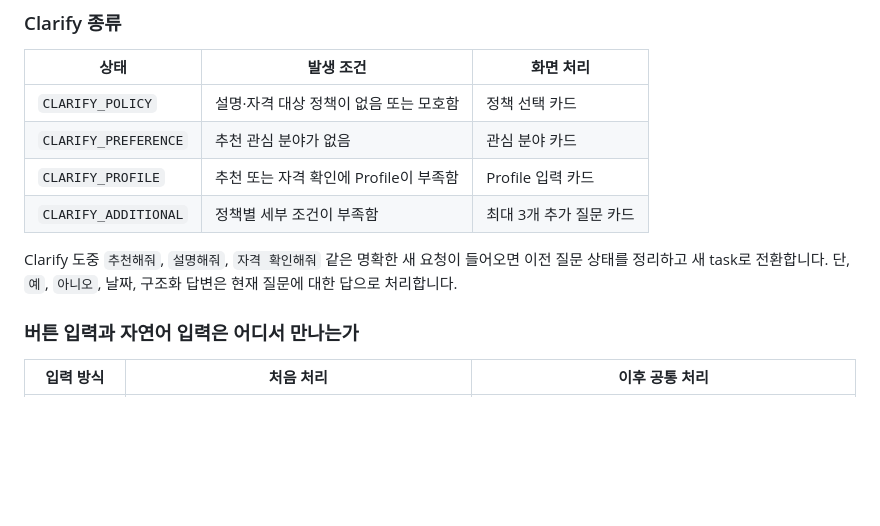
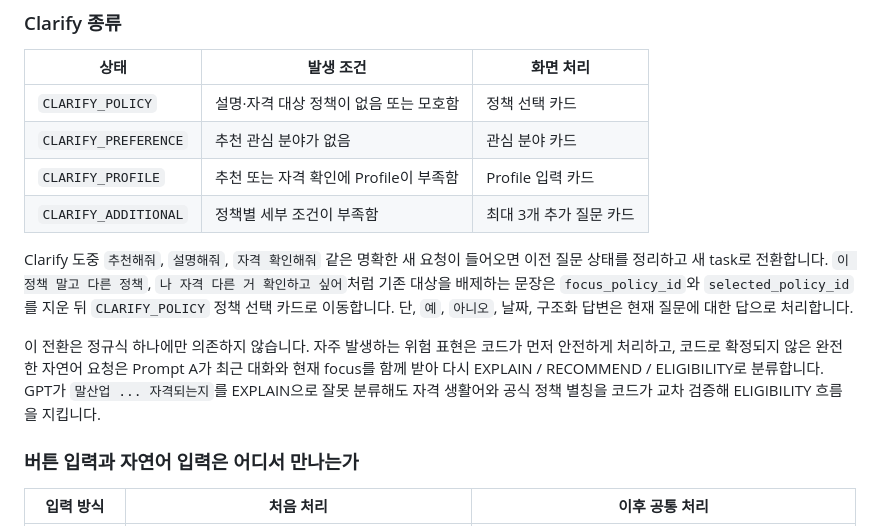
Before and after one commit to somsomthals317-hue/namyangju-dumulcheong-bot, a Markdown page: README_코드흐름_정리.md, the part around the change. Drawn GitHub-style; blank space fills up the shorter version.

Commit message:
docs: 자연어 정책 전환과 GPT 보정 흐름 설명

```diff
--- a/README_코드흐름_정리.md
+++ b/README_코드흐름_정리.md
@@ -335,7 +335,9 @@ OpenAI Intent 분석은 다음처럼 애매한 자연어에만 사용합니다.
 | `CLARIFY_PROFILE` | 추천 또는 자격 확인에 Profile이 부족함 | Profile 입력 카드 |
 | `CLARIFY_ADDITIONAL` | 정책별 세부 조건이 부족함 | 최대 3개 추가 질문 카드 |
 
-Clarify 도중 `추천해줘`, `설명해줘`, `자격 확인해줘` 같은 명확한 새 요청이 들어오면 이전 질문 상태를 정리하고 새 task로 전환합니다. 단, `예`, `아니오`, 날짜, 구조화 답변은 현재 질문에 대한 답으로 처리합니다.
+Clarify 도중 `추천해줘`, `설명해줘`, `자격 확인해줘` 같은 명확한 새 요청이 들어오면 이전 질문 상태를 정리하고 새 task로 전환합니다. `이 정책 말고 다른 정책`, `나 자격 다른 거 확인하고 싶어`처럼 기존 대상을 배제하는 문장은 `focus_policy_id`와 `selected_policy_id`를 지운 뒤 `CLARIFY_POLICY` 정책 선택 카드로 이동합니다. 단, `예`, `아니오`, 날짜, 구조화 답변은 현재 질문에 대한 답으로 처리합니다.
+
+이 전환은 정규식 하나에만 의존하지 않습니다. 자주 발생하는 위험 표현은 코드가 먼저 안전하게 처리하고, 코드로 확정되지 않은 완전한 자연어 요청은 Prompt A가 최근 대화와 현재 focus를 함께 받아 다시 EXPLAIN / RECOMMEND / ELIGIBILITY로 분류합니다. GPT가 `말산업 ... 자격되는지`를 EXPLAIN으로 잘못 분류해도 자격 생활어와 공식 정책 별칭을 코드가 교차 검증해 ELIGIBILITY 흐름을 지킵니다.
 
 ### 버튼 입력과 자연어 입력은 어디서 만나는가
 
```
